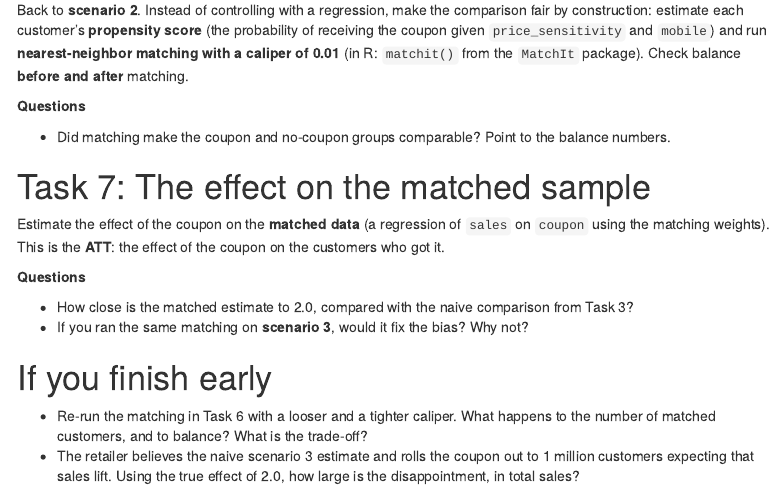
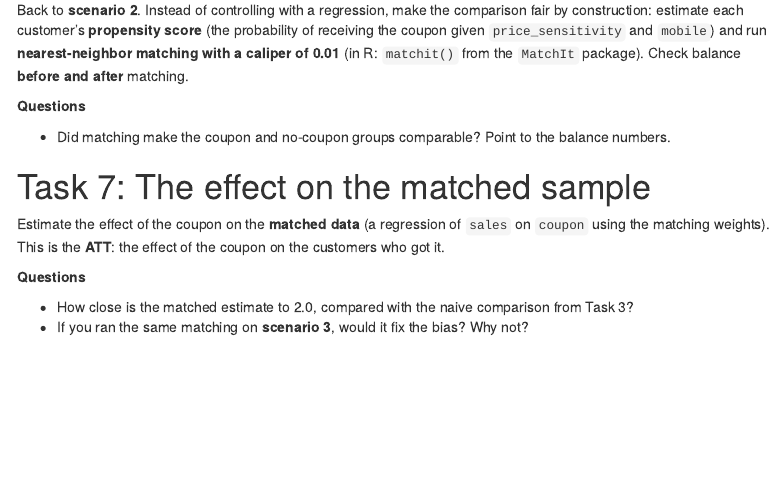
Before and after one commit to dadepro/mkt566, an R Markdown document (w12/exercise/w12-causality-vibecoding.Rmd): the page in a window 1100 px wide, from 2060 px down. The pictures show the output file w12/exercise/w12-causality-vibecoding.html that the author committed with the source, opened offline; menus at the side of the page are left out.

Commit message:
w12 causality exercise: drop the 'If you finish early' section
Co-Authored-By: Claude Fable 5.1 <noreply@anthropic.com>

```diff
--- a/w12/exercise/w12-causality-vibecoding.Rmd
+++ b/w12/exercise/w12-causality-vibecoding.Rmd
@@ -148,12 +148,3 @@ effect of the coupon on the customers who got it.
   comparison from Task 3?
 - If you ran the same matching on **scenario 3**, would it fix the bias?
   Why not?
-
-# If you finish early
-
-- Re-run the matching in Task 6 with a looser and a tighter caliper. What
-  happens to the number of matched customers, and to balance? What is the
-  trade-off?
-- The retailer believes the naive scenario 3 estimate and rolls the coupon
-  out to 1 million customers expecting that sales lift. Using the true
-  effect of 2.0, how large is the disappointment, in total sales?
```
Also changed, not shown: w12/exercise/w12-causality-vibecoding.html.
